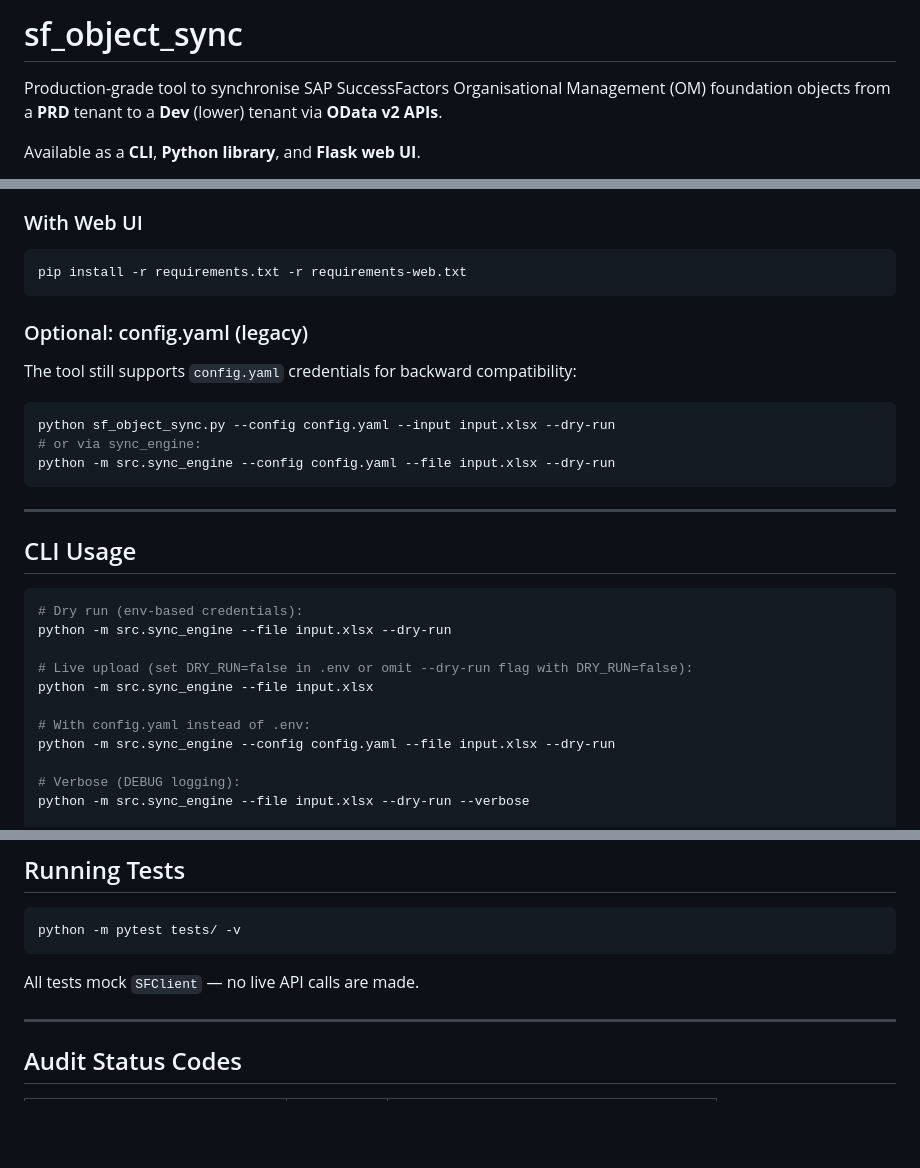
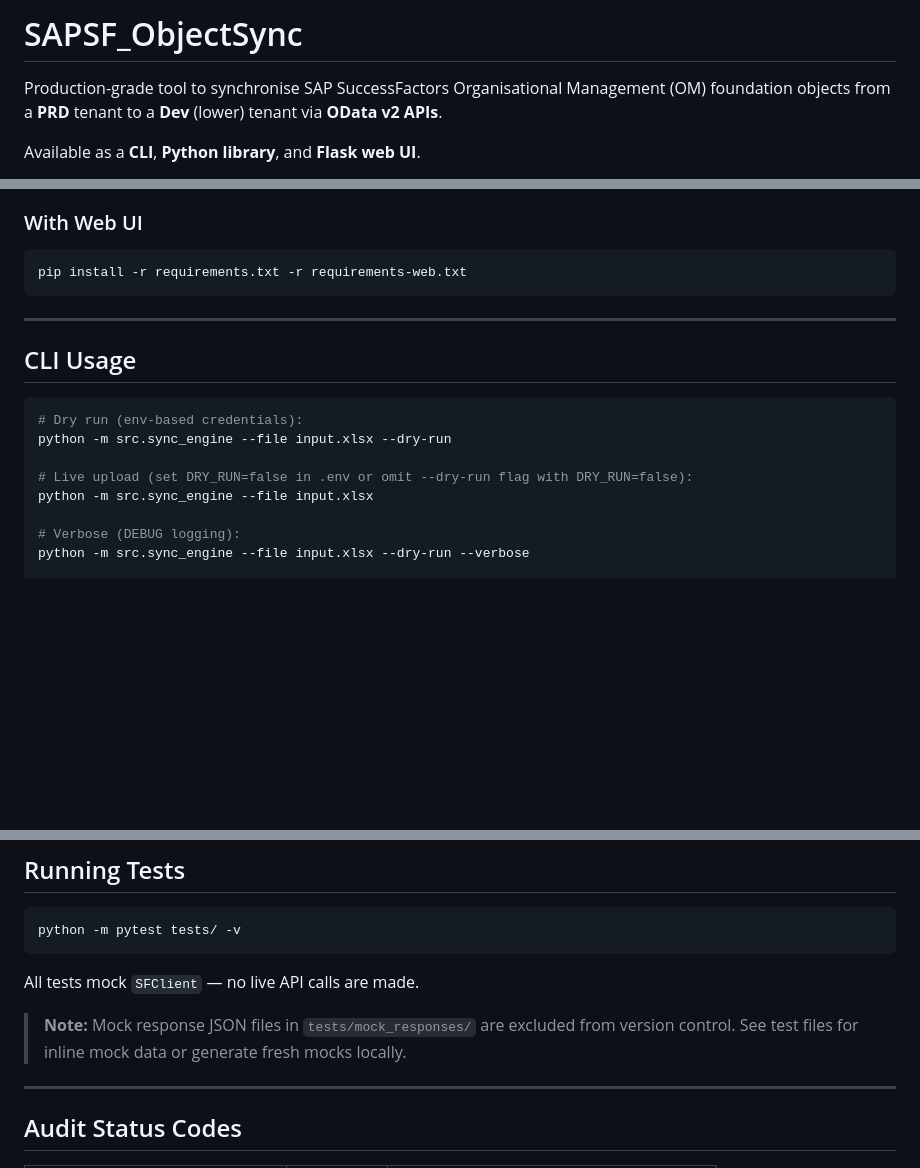
Before and after one commit to SahirVhora/sf-object-sync, a Markdown page: README.md, 3 parts joined by grey strips. Drawn GitHub-style; blank space fills up the shorter version.

````diff
--- a/README.md
+++ b/README.md
@@ -1,4 +1,4 @@
-# sf_object_sync
+# SAPSF_ObjectSync
 
 Production-grade tool to synchronise SAP SuccessFactors Organisational Management (OM) foundation objects from a **PRD** tenant to a **Dev** (lower) tenant via **OData v2 APIs**.
 
@@ -120,14 +120,6 @@ pip install -r requirements.txt
 pip install -r requirements.txt -r requirements-web.txt
 ```
 
-### Optional: config.yaml (legacy)
-The tool still supports `config.yaml` credentials for backward compatibility:
-```bash
-python sf_object_sync.py --config config.yaml --input input.xlsx --dry-run
-# or via sync_engine:
-python -m src.sync_engine --config config.yaml --file input.xlsx --dry-run
-```
-
 ---
 
 ## CLI Usage
@@ -138,9 +130,6 @@ python -m src.sync_engine --file input.xlsx --dry-run
 
 # Live upload (set DRY_RUN=false in .env or omit --dry-run flag with DRY_RUN=false):
 python -m src.sync_engine --file input.xlsx
-
-# With config.yaml instead of .env:
-python -m src.sync_engine --config config.yaml --file input.xlsx --dry-run
 
 # Verbose (DEBUG logging):
 python -m src.sync_engine --file input.xlsx --dry-run --verbose
@@ -281,6 +270,8 @@ python -m pytest tests/ -v
 ```
 
 All tests mock `SFClient` — no live API calls are made.
+
+> **Note:** Mock response JSON files in `tests/mock_responses/` are excluded from version control. See test files for inline mock data or generate fresh mocks locally.
 
 ---
 
````
Also changed, not shown: other parts of README.md (+37 -22 lines).
